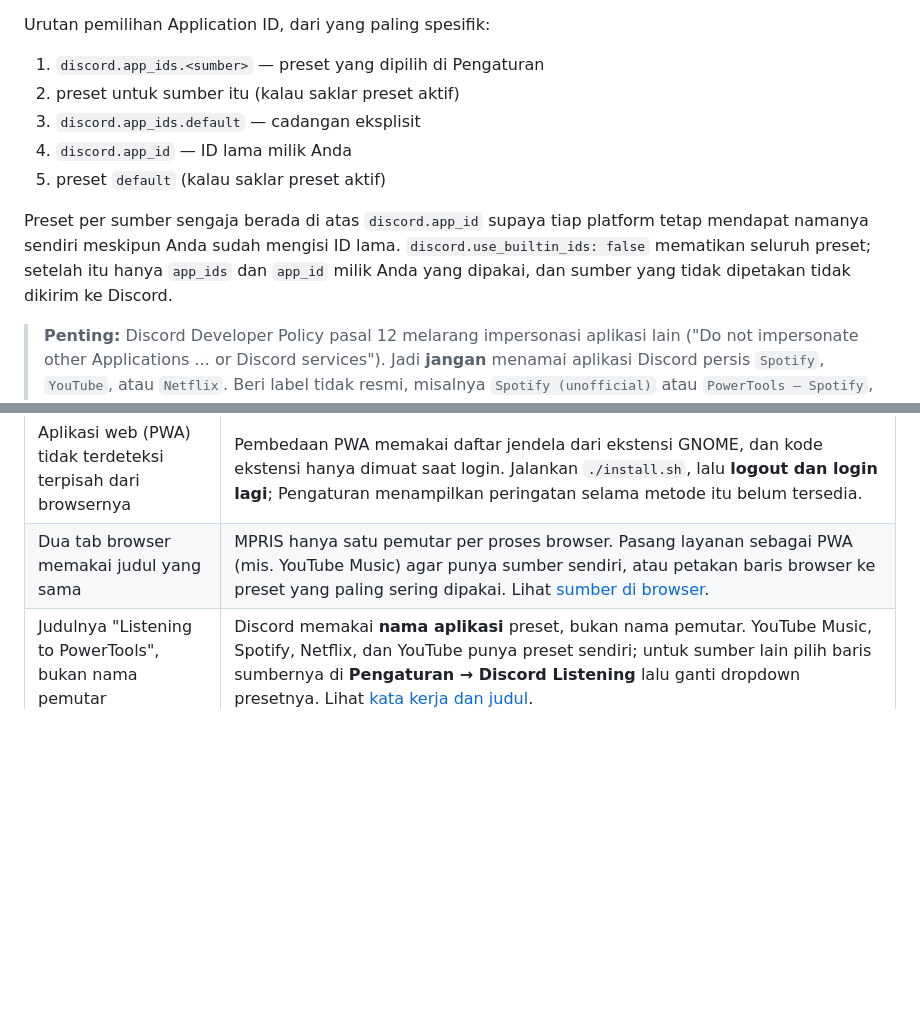
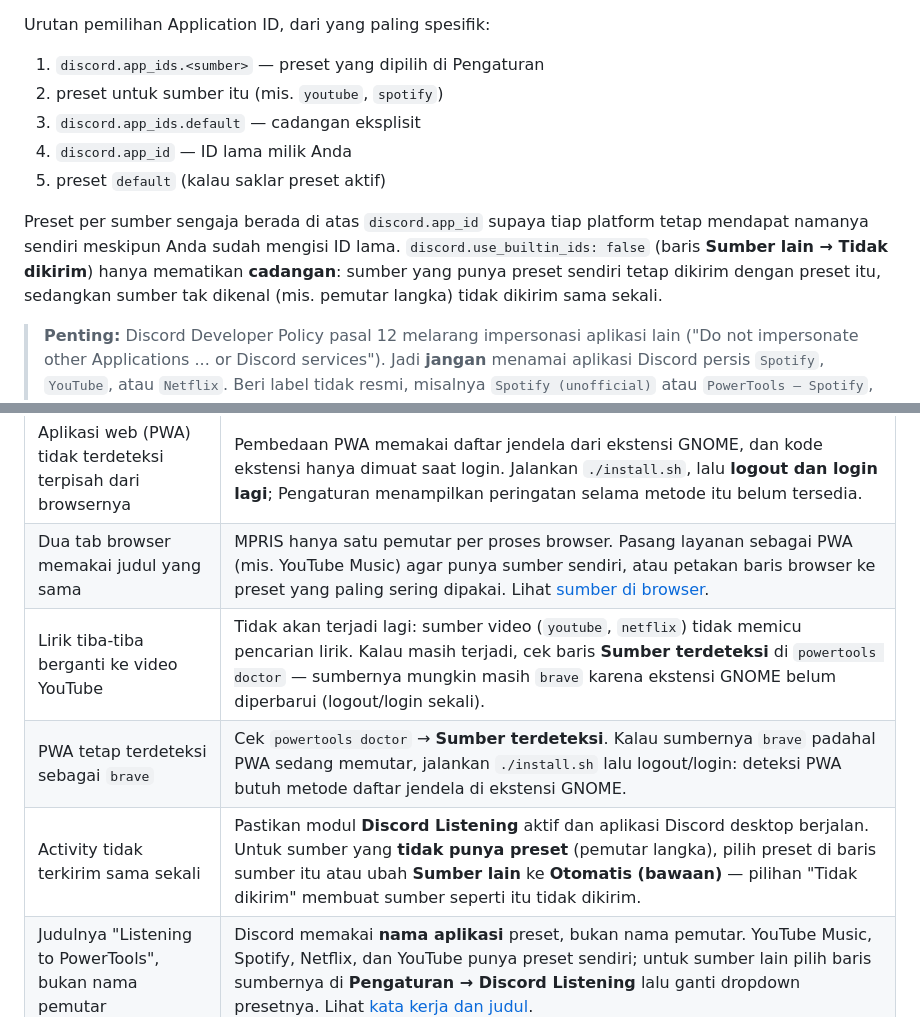
Before and after one commit to stefanusade/powertools, a Markdown page: README.md, 2 parts joined by grey strips. Drawn GitHub-style; blank space fills up the shorter version.

```diff
--- a/README.md
+++ b/README.md
@@ -218,16 +218,17 @@ Kunci sumber yang dikenali adalah nama sumber yang tampil di
 Urutan pemilihan Application ID, dari yang paling spesifik:
 
 1. `discord.app_ids.<sumber>` — preset yang dipilih di Pengaturan
-2. preset untuk sumber itu (kalau saklar preset aktif)
+2. preset untuk sumber itu (mis. `youtube`, `spotify`)
 3. `discord.app_ids.default` — cadangan eksplisit
 4. `discord.app_id` — ID lama milik Anda
 5. preset `default` (kalau saklar preset aktif)
 
 Preset per sumber sengaja berada di atas `discord.app_id` supaya tiap
 platform tetap mendapat namanya sendiri meskipun Anda sudah mengisi ID lama.
-`discord.use_builtin_ids: false` mematikan seluruh preset; setelah itu hanya
-`app_ids` dan `app_id` milik Anda yang dipakai, dan sumber yang tidak dipetakan
-tidak dikirim ke Discord.
+`discord.use_builtin_ids: false` (baris **Sumber lain → Tidak dikirim**) hanya
+mematikan **cadangan**: sumber yang punya preset sendiri tetap dikirim dengan
+preset itu, sedangkan sumber tak dikenal (mis. pemutar langka) tidak dikirim
+sama sekali.
 
 > **Penting:** Discord Developer Policy pasal 12 melarang impersonasi aplikasi
 > lain ("Do not impersonate other Applications ... or Discord services"). Jadi
@@ -914,6 +923,9 @@ mati dan `gnome-extensions info` menampilkan `State: INITIALIZED` dengan
 | Sumber di Pengaturan tidak cocok dengan aplikasi yang terbuka | Daftar diambil dari pemutar MPRIS yang benar-benar terbuka; tekan **Muat ulang daftar aplikasi**. Pemutar tanpa sesi media (belum memutar apa pun) belum punya nama MPRIS, jadi belum muncul. |
 | Aplikasi web (PWA) tidak terdeteksi terpisah dari browsernya | Pembedaan PWA memakai daftar jendela dari ekstensi GNOME, dan kode ekstensi hanya dimuat saat login. Jalankan `./install.sh`, lalu **logout dan login lagi**; Pengaturan menampilkan peringatan selama metode itu belum tersedia. |
 | Dua tab browser memakai judul yang sama | MPRIS hanya satu pemutar per proses browser. Pasang layanan sebagai PWA (mis. YouTube Music) agar punya sumber sendiri, atau petakan baris browser ke preset yang paling sering dipakai. Lihat [sumber di browser](#sumber-di-browser-dan-aplikasi-web-pwa). |
+| Lirik tiba-tiba berganti ke video YouTube | Tidak akan terjadi lagi: sumber video (`youtube`, `netflix`) tidak memicu pencarian lirik. Kalau masih terjadi, cek baris **Sumber terdeteksi** di `powertools doctor` — sumbernya mungkin masih `brave` karena ekstensi GNOME belum diperbarui (logout/login sekali). |
+| PWA tetap terdeteksi sebagai `brave` | Cek `powertools doctor` → **Sumber terdeteksi**. Kalau sumbernya `brave` padahal PWA sedang memutar, jalankan `./install.sh` lalu logout/login: deteksi PWA butuh metode daftar jendela di ekstensi GNOME. |
+| Activity tidak terkirim sama sekali | Pastikan modul **Discord Listening** aktif dan aplikasi Discord desktop berjalan. Untuk sumber yang **tidak punya preset** (pemutar langka), pilih preset di baris sumber itu atau ubah **Sumber lain** ke **Otomatis (bawaan)** — pilihan "Tidak dikirim" membuat sumber seperti itu tidak dikirim. |
 | Judulnya "Listening to PowerTools", bukan nama pemutar | Discord memakai **nama aplikasi** preset, bukan nama pemutar. YouTube Music, Spotify, Netflix, dan YouTube punya preset sendiri; untuk sumber lain pilih baris sumbernya di **Pengaturan → Discord Listening** lalu ganti dropdown presetnya. Lihat [kata kerja dan judul](#kata-kerja-dan-judul-mengikuti-preset). |
 | Gambar album tampil "?" | Cover dari browser berupa file lokal `file:///tmp/...`, atau aplikasi Discord belum punya ikon. Unggah **App Icon** di General Information, dan/atau asset di **Rich Presence → Art Assets** lalu `powertools config set discord.fallback_asset <nama asset>`. Cek sumber dengan `powertools doctor`. |
 | Progress bar tidak bisa digeser | Pemutar tidak mengirim `CanSeek` atau panjang lagu. Ini batasan pemutarnya, bukan PowerTools. |
```
Also changed, not shown: other parts of README.md (+40 -25 lines), docs/gifs/discord.gif, 13 other files.
